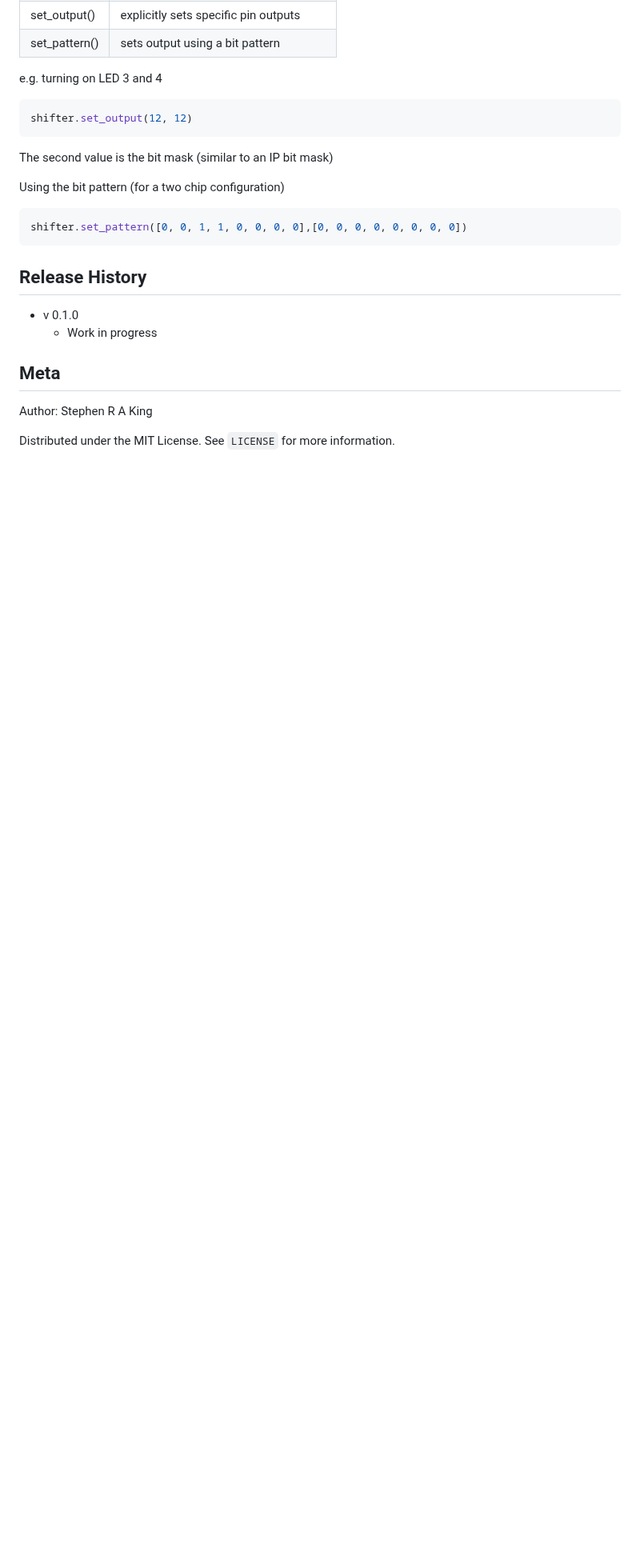
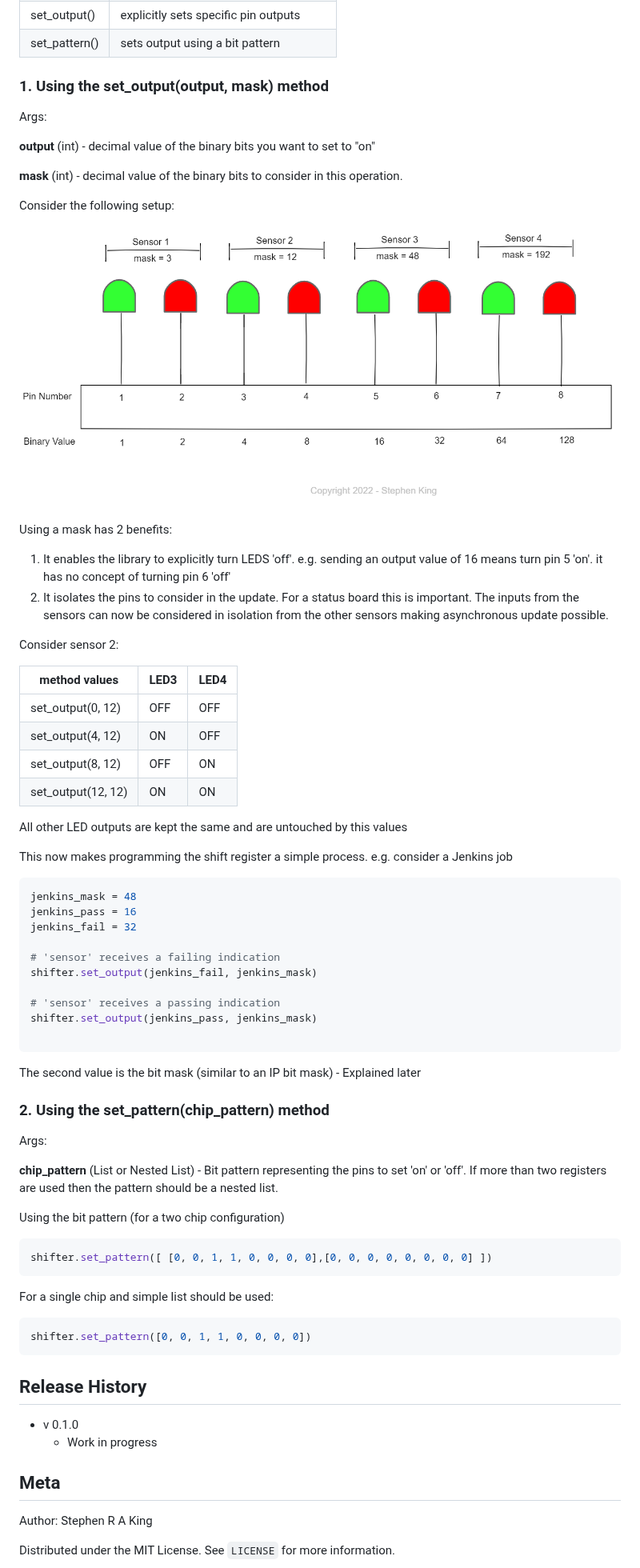
Before and after one commit to Stephen-RA-King/pizazz, a Markdown page: README.md, the part around the change. Shown at 80% size. GitHub-like rendering; pictures changed too: files/masking.png (added); blank space fills up the shorter version.

Commit message:
Add detailed method descriptions

````diff
--- a/README.md
+++ b/README.md
@@ -121,18 +121,67 @@ There are four public methods in the library:
 | set_output()  | explicitly sets specific pin outputs     |
 | set_pattern() | sets output using a bit pattern          |
 
-e.g. turning on LED 3 and 4
+### 1. Using the set_output(output, mask) method
+
+Args:
+
+**output** (int) - decimal value of the binary bits you want to set to "on"
+
+**mask** (int) - decimal value of the binary bits to consider in this operation.
+
+Consider the following setup:
+
+![](files/masking.png)
+
+Using a mask has 2 benefits:
+
+1. It enables the library to explicitly turn LEDS 'off'. e.g. sending an output value of 16 means turn pin 5 'on'. it has no concept of turning pin 6 'off'
+2. It isolates the pins to consider in the update. For a status board this is important. The inputs from the sensors can now be considered in isolation from the other sensors making asynchronous update possible.
+
+Consider sensor 2:
+
+| method values      | LED3 | LED4 |
+| ------------------ | ---- | ---- |
+| set_output(0, 12)  | OFF  | OFF  |
+| set_output(4, 12)  | ON   | OFF  |
+| set_output(8, 12)  | OFF  | ON   |
+| set_output(12, 12) | ON   | ON   |
+
+All other LED outputs are kept the same and are untouched by this values
+
+This now makes programming the shift register a simple process. e.g. consider a Jenkins job
 
 ```sh
-shifter.set_output(12, 12)
+jenkins_mask = 48
+jenkins_pass = 16
+jenkins_fail = 32
+
+# 'sensor' receives a failing indication
+shifter.set_output(jenkins_fail, jenkins_mask)
+
+# 'sensor' receives a passing indication
+shifter.set_output(jenkins_pass, jenkins_mask)
+
 ```
 
-The second value is the bit mask (similar to an IP bit mask)
+The second value is the bit mask (similar to an IP bit mask) - Explained later
+
+### 2. Using the set_pattern(chip_pattern) method
+
+Args:
+
+**chip_pattern** (List or Nested List) - Bit pattern representing the pins to set 'on' or 'off'. If more than two registers are used then the pattern should be a nested list.
 
 Using the bit pattern (for a two chip configuration)
 
 ```sh
-shifter.set_pattern([0, 0, 1, 1, 0, 0, 0, 0],[0, 0, 0, 0, 0, 0, 0, 0])
+shifter.set_pattern([ [0, 0, 1, 1, 0, 0, 0, 0],[0, 0, 0, 0, 0, 0, 0, 0] ])
+```
+
+For a single chip and simple list should be used:
+
+```sh
+shifter.set_pattern([0, 0, 1, 1, 0, 0, 0, 0])
 ```
 
 ## Release History
````
